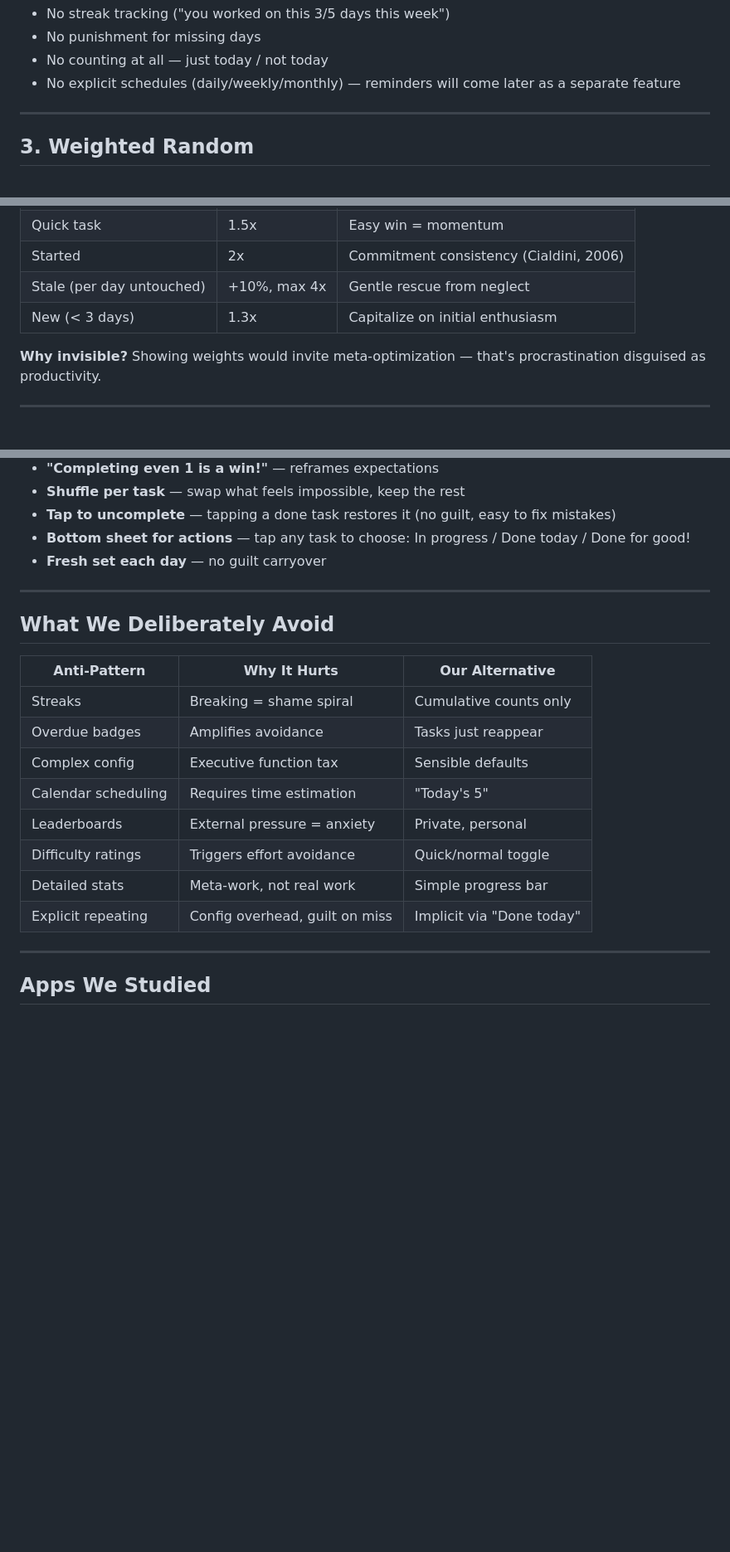
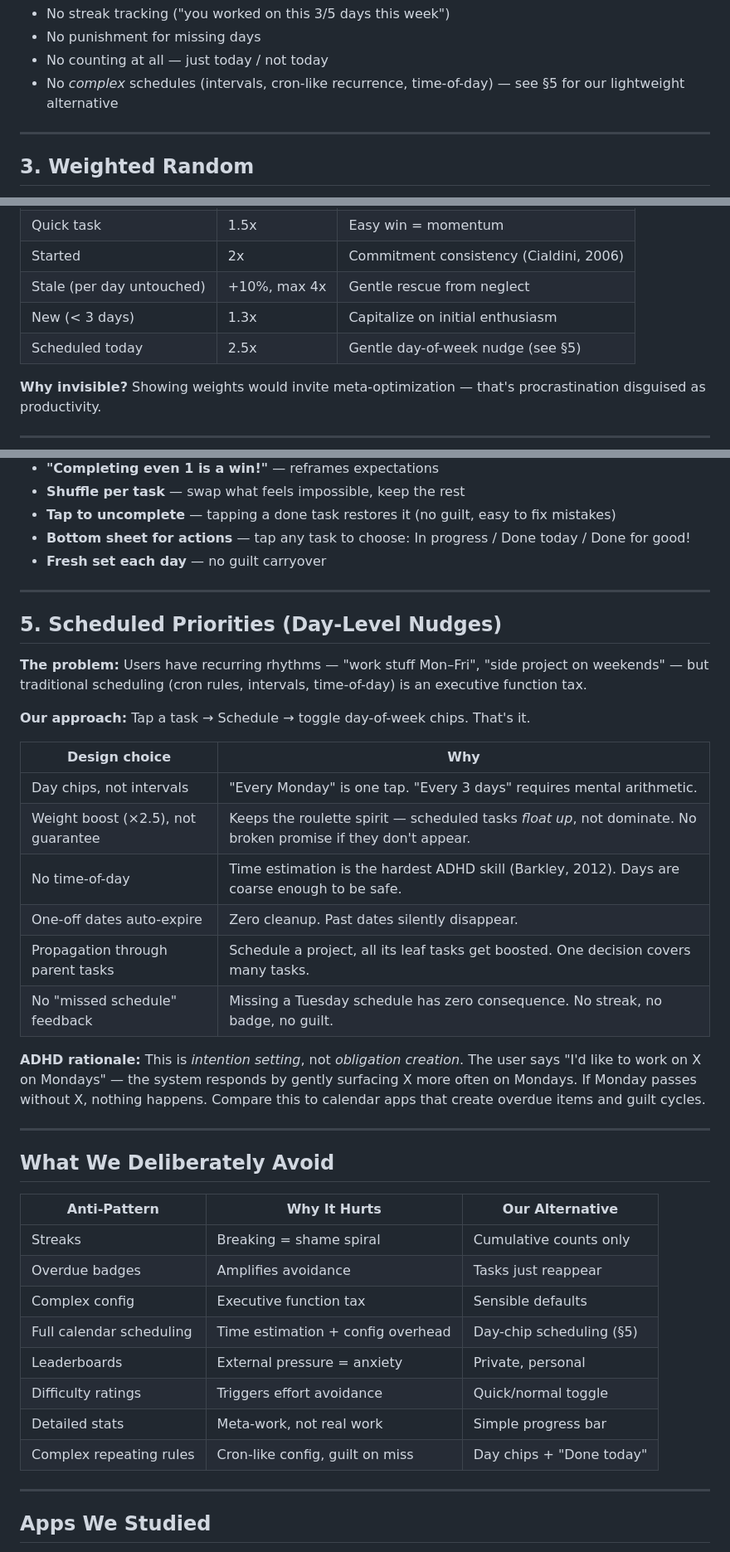
Before and after one commit to sohamM97/task-roulette, a Markdown page: docs/DESIGN_PSYCHOLOGY.md, 3 parts joined by grey strips. Shown at 83% size. GitHub-like rendering; blank space fills up the shorter version.

Commit message:
Update design psychology doc for scheduled priorities feature
Co-Authored-By: Claude Opus 4.6 <noreply@anthropic.com>

```diff
--- a/docs/DESIGN_PSYCHOLOGY.md
+++ b/docs/DESIGN_PSYCHOLOGY.md
@@ -51,7 +51,7 @@ ADHD = impaired executive function = the brain's "manager" is overloaded. Every
 - No streak tracking ("you worked on this 3/5 days this week")
 - No punishment for missing days
 - No counting at all — just today / not today
-- No explicit schedules (daily/weekly/monthly) — reminders will come later as a separate feature
+- No *complex* schedules (intervals, cron-like recurrence, time-of-day) — see §5 for our lightweight alternative
 
 ---
 
@@ -66,6 +66,7 @@ ADHD = impaired executive function = the brain's "manager" is overloaded. Every
 | Started | 2x | Commitment consistency (Cialdini, 2006) |
 | Stale (per day untouched) | +10%, max 4x | Gentle rescue from neglect |
 | New (< 3 days) | 1.3x | Capitalize on initial enthusiasm |
+| Scheduled today | 2.5x | Gentle day-of-week nudge (see §5) |
 
 **Why invisible?** Showing weights would invite meta-optimization — that's procrastination disguised as productivity.
 
@@ -89,6 +90,25 @@ ADHD = impaired executive function = the brain's "manager" is overloaded. Every
 
 ---
 
+## 5. Scheduled Priorities (Day-Level Nudges)
+
+**The problem:** Users have recurring rhythms — "work stuff Mon–Fri", "side project on weekends" — but traditional scheduling (cron rules, intervals, time-of-day) is an executive function tax.
+
+**Our approach:** Tap a task → Schedule → toggle day-of-week chips. That's it.
+
+| Design choice | Why |
+|---|---|
+| Day chips, not intervals | "Every Monday" is one tap. "Every 3 days" requires mental arithmetic. |
+| Weight boost (×2.5), not guarantee | Keeps the roulette spirit — scheduled tasks *float up*, not dominate. No broken promise if they don't appear. |
+| No time-of-day | Time estimation is the hardest ADHD skill (Barkley, 2012). Days are coarse enough to be safe. |
+| One-off dates auto-expire | Zero cleanup. Past dates silently disappear. |
+| Propagation through parent tasks | Schedule a project, all its leaf tasks get boosted. One decision covers many tasks. |
+| No "missed schedule" feedback | Missing a Tuesday schedule has zero consequence. No streak, no badge, no guilt. |
+
+**ADHD rationale:** This is *intention setting*, not *obligation creation*. The user says "I'd like to work on X on Mondays" — the system responds by gently surfacing X more often on Mondays. If Monday passes without X, nothing happens. Compare this to calendar apps that create overdue items and guilt cycles.
+
+---
+
 ## What We Deliberately Avoid
 
 | Anti-Pattern | Why It Hurts | Our Alternative |
@@ -96,11 +116,11 @@ ADHD = impaired executive function = the brain's "manager" is overloaded. Every
 | Streaks | Breaking = shame spiral | Cumulative counts only |
 | Overdue badges | Amplifies avoidance | Tasks just reappear |
 | Complex config | Executive function tax | Sensible defaults |
-| Calendar scheduling | Requires time estimation | "Today's 5" |
+| Full calendar scheduling | Time estimation + config overhead | Day-chip scheduling (§5) |
 | Leaderboards | External pressure = anxiety | Private, personal |
 | Difficulty ratings | Triggers effort avoidance | Quick/normal toggle |
 | Detailed stats | Meta-work, not real work | Simple progress bar |
-| Explicit repeating | Config overhead, guilt on miss | Implicit via "Done today" |
+| Complex repeating rules | Cron-like config, guilt on miss | Day chips + "Done today" |
 
 ---
 
```
